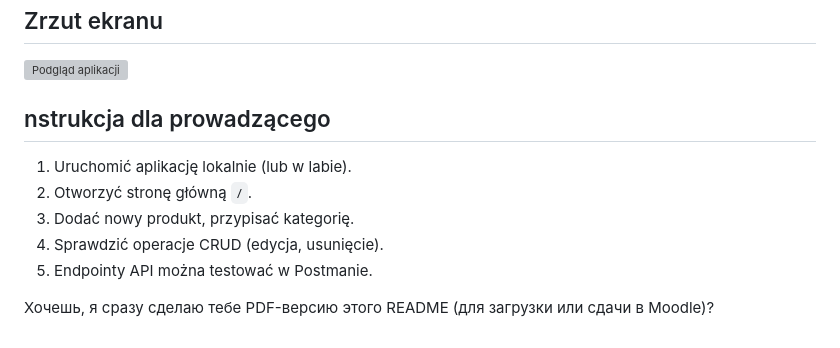
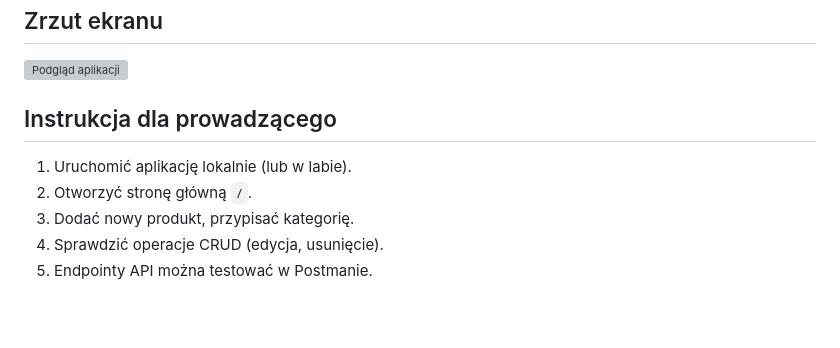
Before and after one commit to Chila69/Project1, a Markdown page: README.md, the part around the change. GitHub-like rendering; blank space fills up the shorter version; grey boxes are pictures that could not be loaded.

```diff
--- a/README.md
+++ b/README.md
@@ -156,13 +156,10 @@ Aplikacja będzie dostępna pod adresem:
 
 ![Podgląd aplikacji](static/screenshot.png)
 
-## nstrukcja dla prowadzącego
+## Instrukcja dla prowadzącego
 
 1. Uruchomić aplikację lokalnie (lub w labie).
 2. Otworzyć stronę główną `/`.
 3. Dodać nowy produkt, przypisać kategorię.
 4. Sprawdzić operacje CRUD (edycja, usunięcie).
 5. Endpointy API można testować w Postmanie.
-
-
-Хочешь, я сразу сделаю тебе PDF-версию этого README (для загрузки или сдачи в Moodle)?
```
